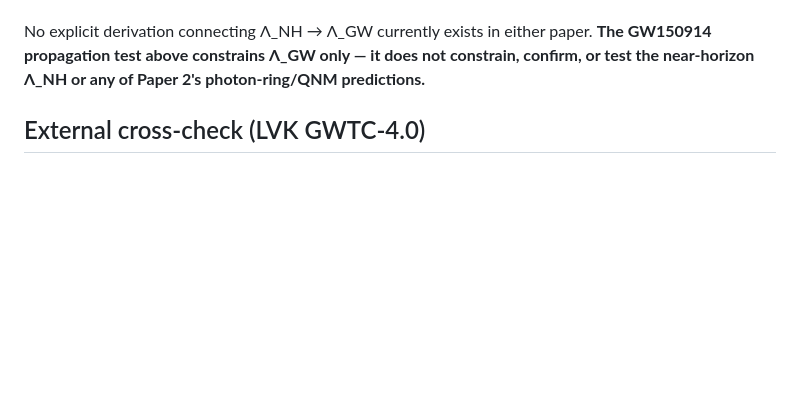
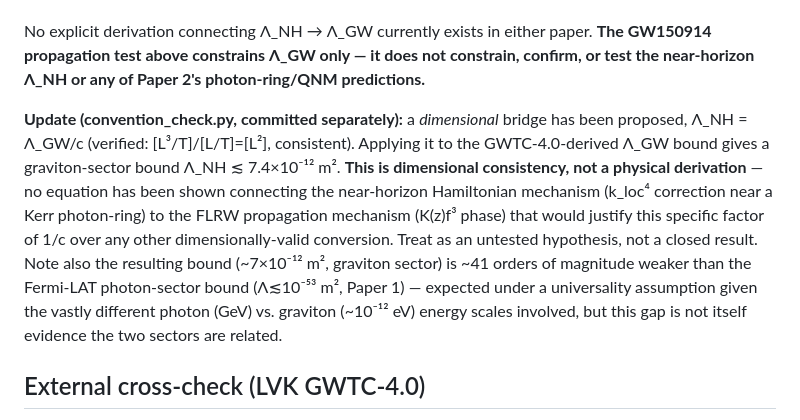
Before and after one commit to Kretski/Lambda-model, a Markdown page: paper3/PAPER3_VALIDATION_STATUS.md, the part around the change. Drawn GitHub-style; blank space fills up the shorter version.

Commit message:
Add caveat on convention_check.py Lambda_NH=Lambda_GW/c bridge: dimensional consistency confirmed, no physical derivation shown, note gap vs Fermi-LAT bound

```diff
--- a/paper3/PAPER3_VALIDATION_STATUS.md
+++ b/paper3/PAPER3_VALIDATION_STATUS.md
@@ -31,6 +31,22 @@ re-run and verified against actual test output before being recorded here
 
 No explicit derivation connecting Λ_NH → Λ_GW currently exists in either paper. **The GW150914 propagation test above constrains Λ_GW only — it does not constrain, confirm, or test the near-horizon Λ_NH or any of Paper 2's photon-ring/QNM predictions.**
 
+**Update (convention_check.py, committed separately):** a *dimensional*
+bridge has been proposed, Λ_NH = Λ_GW/c (verified: [L³/T]/[L/T]=[L²],
+consistent). Applying it to the GWTC-4.0-derived Λ_GW bound gives a
+graviton-sector bound Λ_NH ≲ 7.4×10⁻¹² m². **This is dimensional
+consistency, not a physical derivation** — no equation has been shown
+connecting the near-horizon Hamiltonian mechanism (k_loc⁴ correction
+near a Kerr photon-ring) to the FLRW propagation mechanism (K(z)f³
+phase) that would justify this specific factor of 1/c over any other
+dimensionally-valid conversion. Treat as an untested hypothesis, not a
+closed result. Note also the resulting bound (~7×10⁻¹² m², graviton
+sector) is ~41 orders of magnitude weaker than the Fermi-LAT
+photon-sector bound (Λ≲10⁻⁵³ m², Paper 1) — expected under a
+universality assumption given the vastly different photon (GeV) vs.
+graviton (~10⁻¹² eV) energy scales involved, but this gap is not
+itself evidence the two sectors are related.
+
 ## External cross-check (LVK GWTC-4.0)
 
 Λ_GW's phase form is mathematically identical to the standard LVK α=4 modified-dispersion-relation (MDR) test (Mirshekari-Yunes-Will parametrization, `E²=p²c²+A_αp^αc^α`), routinely applied by the LVK collaboration to every GWTC catalog. Direct comparison of the two phase formulas gives an exact conversion (verified numerically to match D₄=c·K(z)/(1+z)³ to machine precision):
```
